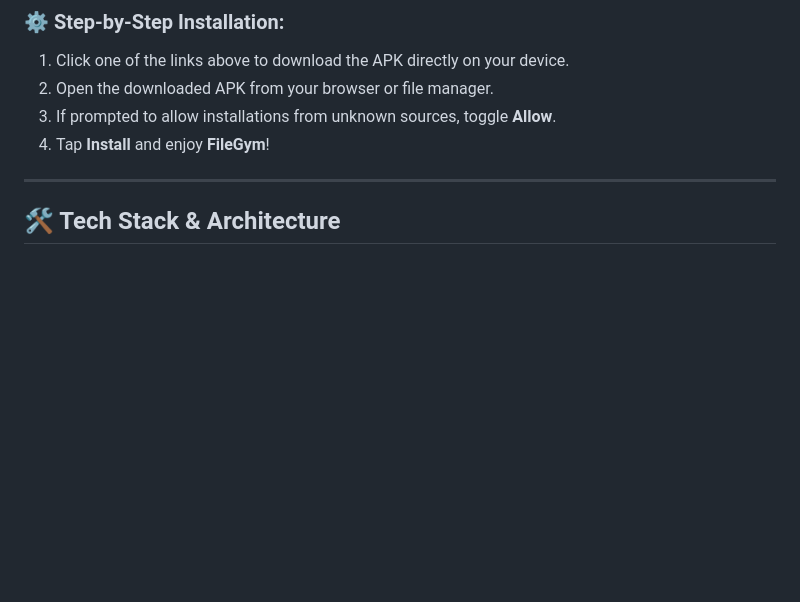
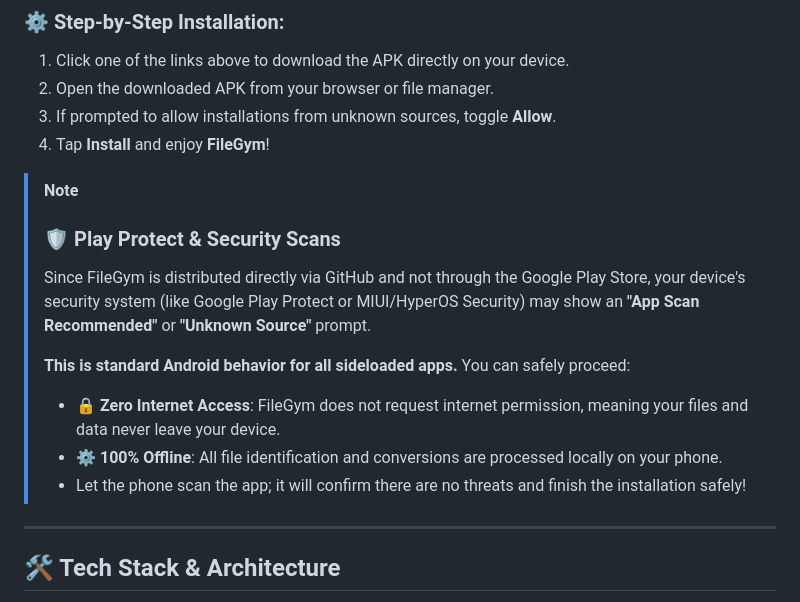
Before and after one commit to akhilbehara999/FILEGYM, a Markdown page: README.md, the part around the change. GitHub-like rendering; blank space fills up the shorter version.

Commit message:
docs: add security scan and play protect guide to README

```diff
--- a/README.md
+++ b/README.md
@@ -64,6 +64,15 @@ Since FileGym is distributed directly via GitHub, you can sideload the signed re
 3.  If prompted to allow installations from unknown sources, toggle **Allow**.
 4.  Tap **Install** and enjoy **FileGym**!
 
+> [!NOTE]
+> ### 🛡️ Play Protect & Security Scans
+> Since FileGym is distributed directly via GitHub and not through the Google Play Store, your device's security system (like Google Play Protect or MIUI/HyperOS Security) may show an **"App Scan Recommended"** or **"Unknown Source"** prompt.
+>
+> **This is standard Android behavior for all sideloaded apps.** You can safely proceed:
+> - 🔒 **Zero Internet Access**: FileGym does not request internet permission, meaning your files and data never leave your device.
+> - ⚙️ **100% Offline**: All file identification and conversions are processed locally on your phone.
+> - Let the phone scan the app; it will confirm there are no threats and finish the installation safely!
+
 ---
 
 ## 🛠️ Tech Stack & Architecture
```
